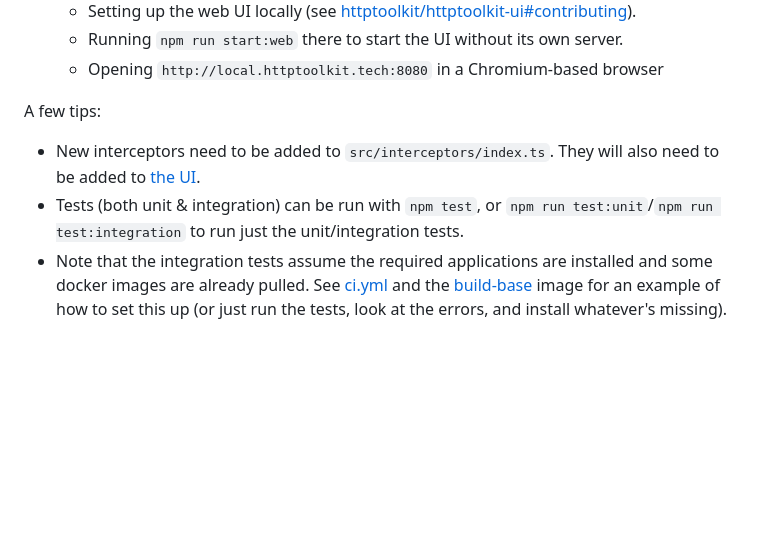
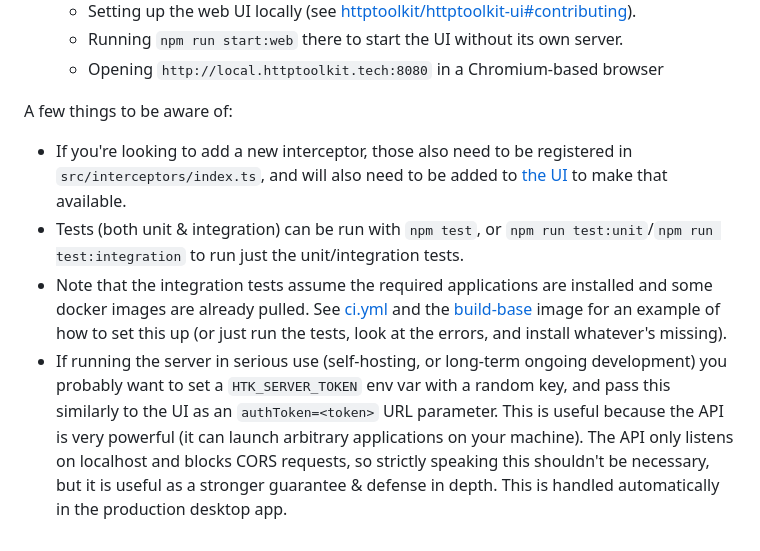
Before and after one commit to httptoolkit/httptoolkit-server, a Markdown page: README.md, the part around the change. Rendered like a GitHub page; blank space fills up the shorter version.

Commit message:
Add a note about using HTK_SERVER_TOKEN in the README

```diff
--- a/README.md
+++ b/README.md
@@ -37,8 +37,9 @@ To get started:
     * Running `npm run start:web` there to start the UI without its own server.
     * Opening `http://local.httptoolkit.tech:8080` in a Chromium-based browser
 
-A few tips:
+A few things to be aware of:
 
-* New interceptors need to be added to `src/interceptors/index.ts`. They will also need to be added to [the UI](https://github.com/httptoolkit/httptoolkit-ui).
+* If you're looking to add a new interceptor, those also need to be registered in `src/interceptors/index.ts`, and will also need to be added to [the UI](https://github.com/httptoolkit/httptoolkit-ui) to make that available.
 * Tests (both unit & integration) can be run with `npm test`, or `npm run test:unit`/`npm run test:integration` to run just the unit/integration tests.
 * Note that the integration tests assume the required applications are installed and some docker images are already pulled. See [ci.yml](.github/workflows/ci.yml) and the [build-base](https://github.com/httptoolkit/act-build-base/) image for an example of how to set this up (or just run the tests, look at the errors, and install whatever's missing).
+* If running the server in serious use (self-hosting, or long-term ongoing development) you probably want to set a `HTK_SERVER_TOKEN` env var with a random key, and pass this similarly to the UI as an `authToken=<token>` URL parameter. This is useful because the API is very powerful (it can launch arbitrary applications on your machine). The API only listens on localhost and blocks CORS requests, so strictly speaking this shouldn't be necessary, but it is useful as a stronger guarantee & defense in depth. This is handled automatically in the production desktop app.
```
